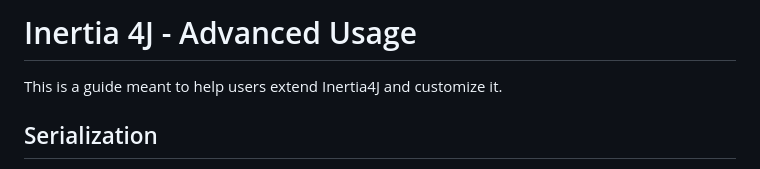
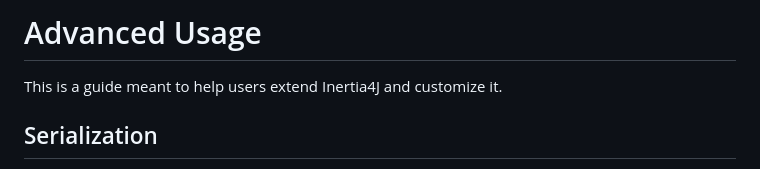
Before and after one commit to Inertia4J/inertia4j, a Markdown page: docs/advanced.md, the part around the change. GitHub-like rendering.

Commit message:
Update doc title

```diff
--- a/docs/advanced.md
+++ b/docs/advanced.md
@@ -1,4 +1,4 @@
-# Inertia 4J - Advanced Usage
+# Advanced Usage
 
 This is a guide meant to help users extend Inertia4J and customize it.
 
```
